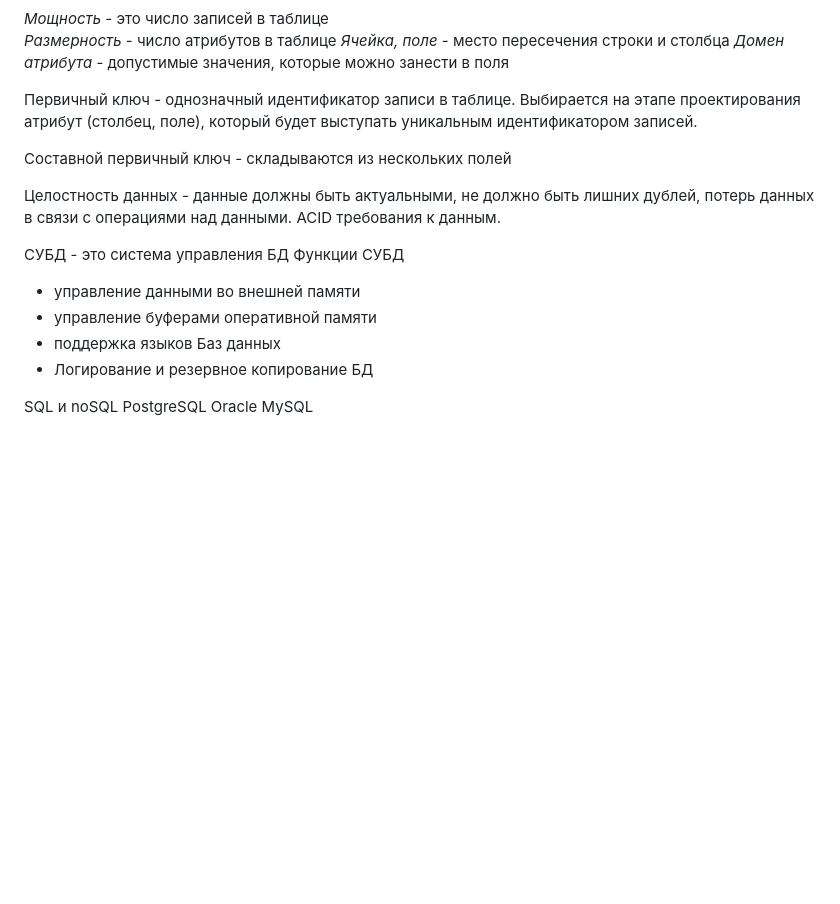
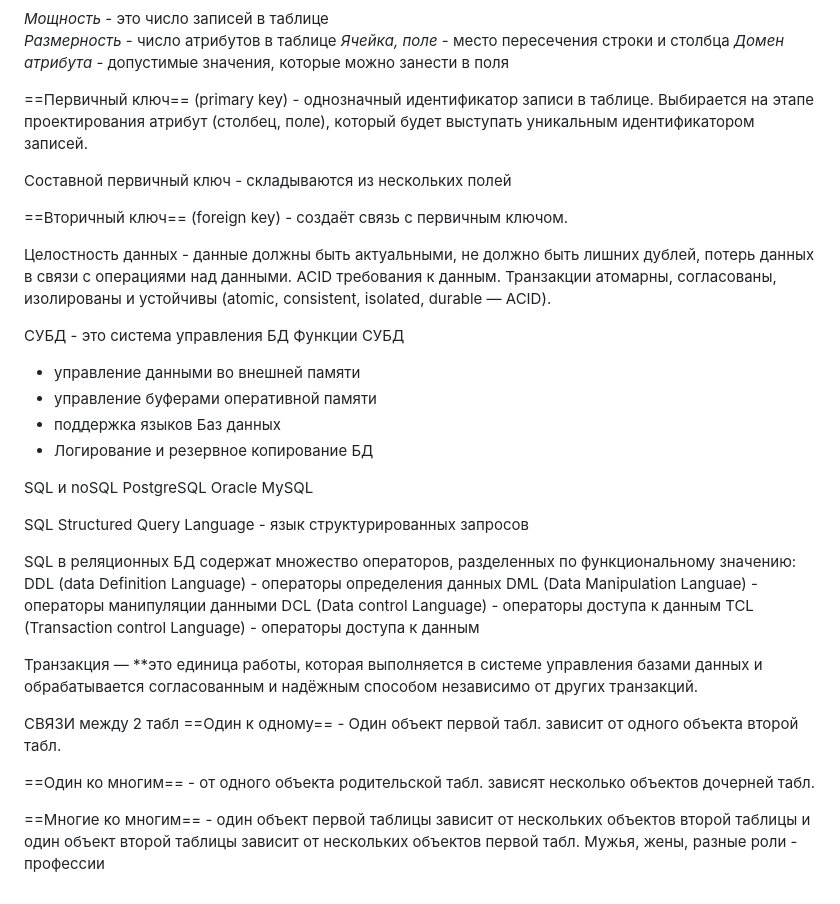
Before and after one commit to SvetlanaLukyano/My-repo, a Markdown page: БАЗЫ ДАННЫХ.md, the part around the change. GitHub-like rendering; blank space fills up the shorter version.

Commit message:
Info: результат работы урока

```diff
--- a/БАЗЫ ДАННЫХ.md
+++ b/БАЗЫ ДАННЫХ.md
@@ -45,12 +45,15 @@
 *Ячейка, поле*  - место пересечения строки и столбца
 *Домен атрибута* - допустимые значения, которые можно занести в поля
 
-Первичный ключ - однозначный идентификатор записи в таблице. Выбирается на этапе проектирования атрибут (столбец, поле), который будет выступать уникальным идентификатором записей.
+==Первичный ключ== (primary key) - однозначный идентификатор записи в таблице. Выбирается на этапе проектирования атрибут (столбец, поле), который будет выступать уникальным идентификатором записей.
 
 Составной первичный ключ - складываются из нескольких полей
 
+==Вторичный ключ== (foreign key) - создаёт связь с первичным ключом.
+
 Целостность данных - данные должны быть актуальными, не должно быть лишних дублей, потерь данных в связи с операциями над данными.
 ACID требования к данным.
+Транзакции атомарны, согласованы, изолированы и устойчивы (atomic, consistent, isolated, durable — ACID).
 
 СУБД - это система управления БД
 Функции СУБД
@@ -63,3 +66,20 @@ SQL и noSQL
 PostgreSQL
 Oracle
 MySQL
+
+SQL Structured Query Language - язык структурированных запросов
+
+SQL в реляционных БД содержат множество операторов, разделенных по функциональному значению:
+DDL (data Definition Language) - операторы определения данных
+DML (Data Manipulation Languae) - операторы манипуляции данными
+DCL (Data control Language) - операторы доступа к данным
+TCL (Transaction control Language) -  операторы доступа к данным
+
+Транзакция — **это единица работы, которая выполняется в системе управления базами данных и обрабатывается согласованным и надёжным способом независимо от других транзакций.
+
+СВЯЗИ между 2 табл
+==Один к одному== - Один объект первой табл. зависит от одного объекта второй табл.
+
+==Один ко многим== - от одного объекта родительской табл. зависят несколько объектов дочерней табл.
+
+==Многие ко многим== - один объект первой таблицы зависит от нескольких объектов второй таблицы и один объект второй таблицы зависит от нескольких объектов первой табл. Мужья, жены, разные роли - профессии
```
